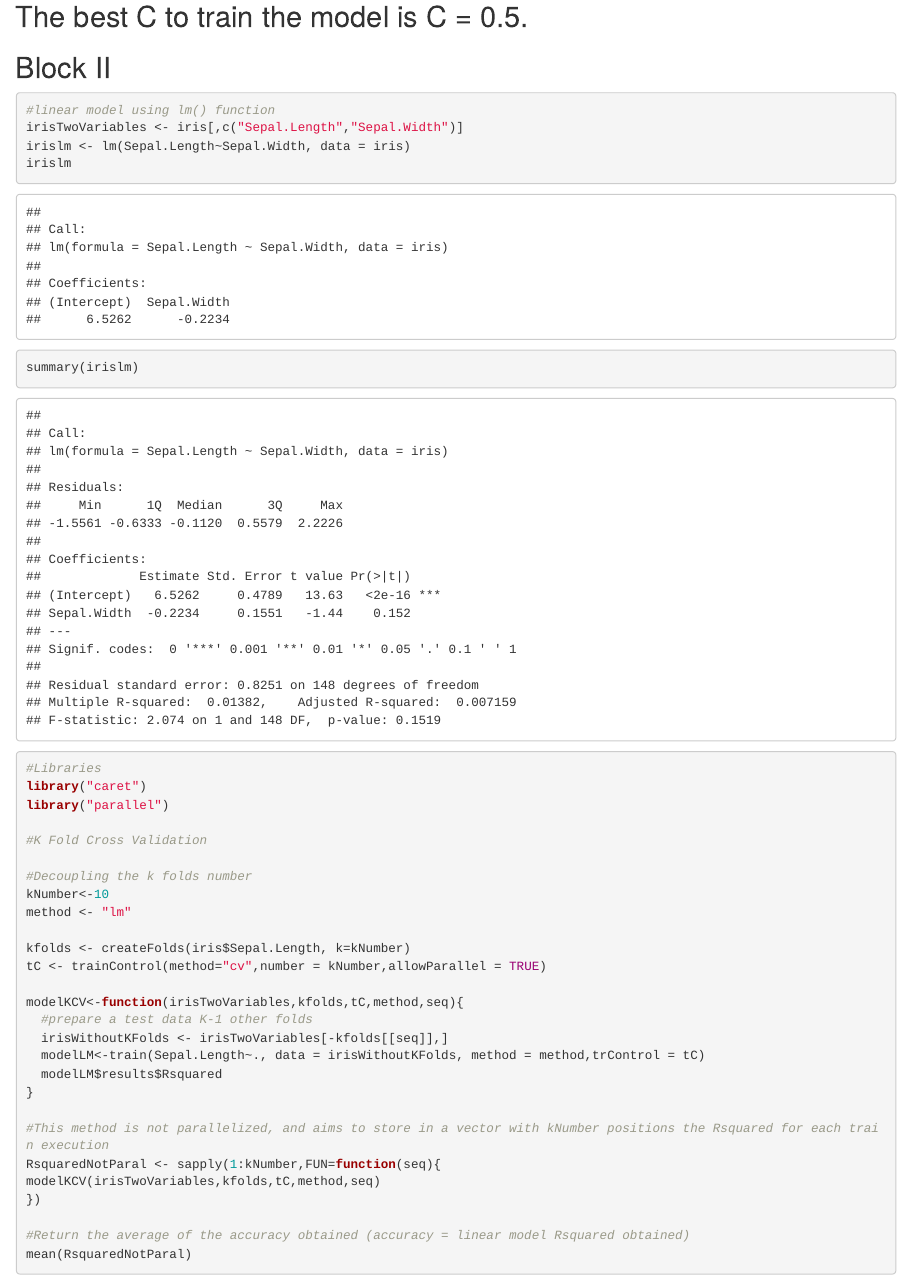
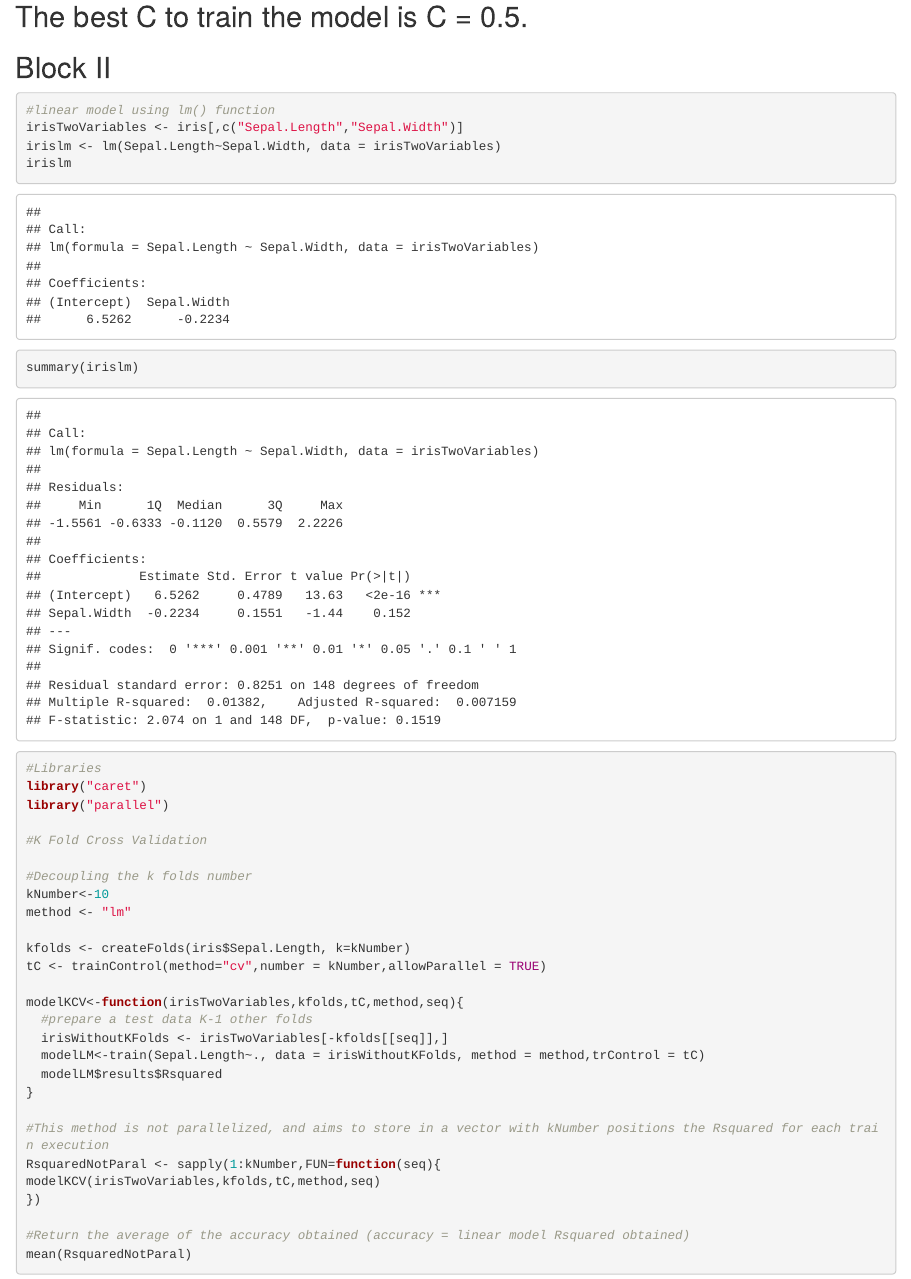
Before and after one commit to dzanchetta/master-big-data-upc-lab, an R Markdown document (data-analysis/Exercise 20-11-19.Rmd): the page in a window 1100 px wide, from 7530 px down. Rendered offline with R 4.5, knitr and Pandoc, with nearby package versions; code that draws random numbers runs with fixed seeds of ours; some code elsewhere in the file could not run offline; common packages that the code uses without loading them are loaded.

Commit message:
Fixed the data for lm function

````diff
--- a/data-analysis/Exercise 20-11-19.Rmd
+++ b/data-analysis/Exercise 20-11-19.Rmd
@@ -119,7 +119,7 @@ print(modelSVM)
 ```{r}
 #linear model using lm() function
 irisTwoVariables <- iris[,c("Sepal.Length","Sepal.Width")]
-irislm <- lm(Sepal.Length~Sepal.Width, data = iris)
+irislm <- lm(Sepal.Length~Sepal.Width, data = irisTwoVariables)
 irislm
 summary(irislm)
 ```
````
